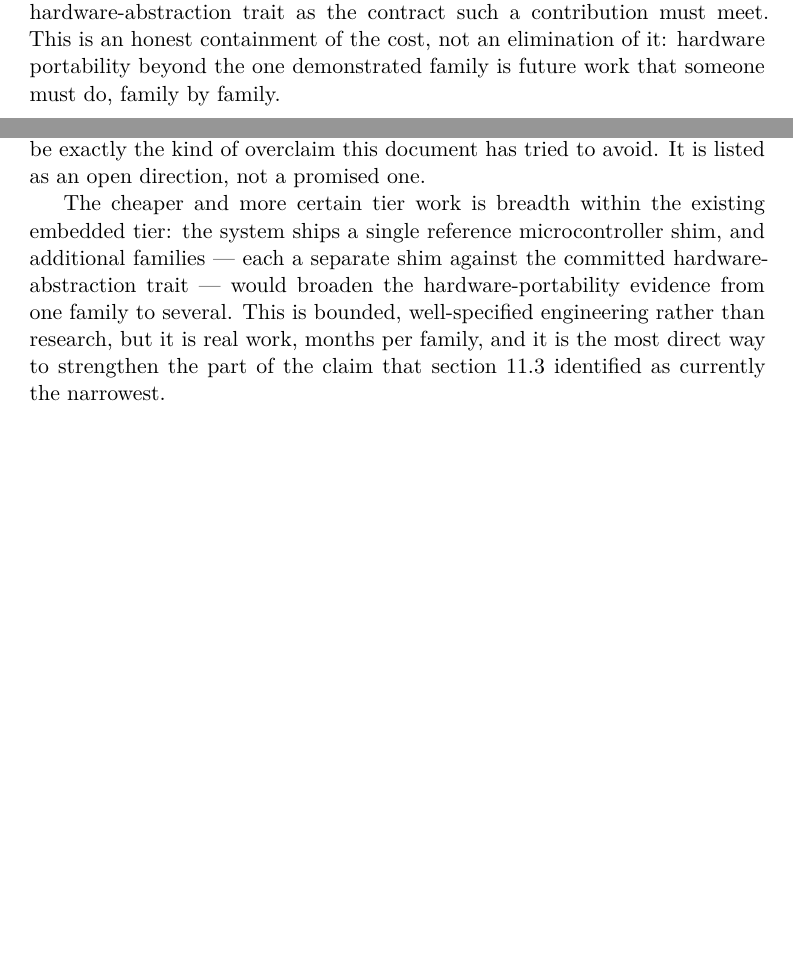
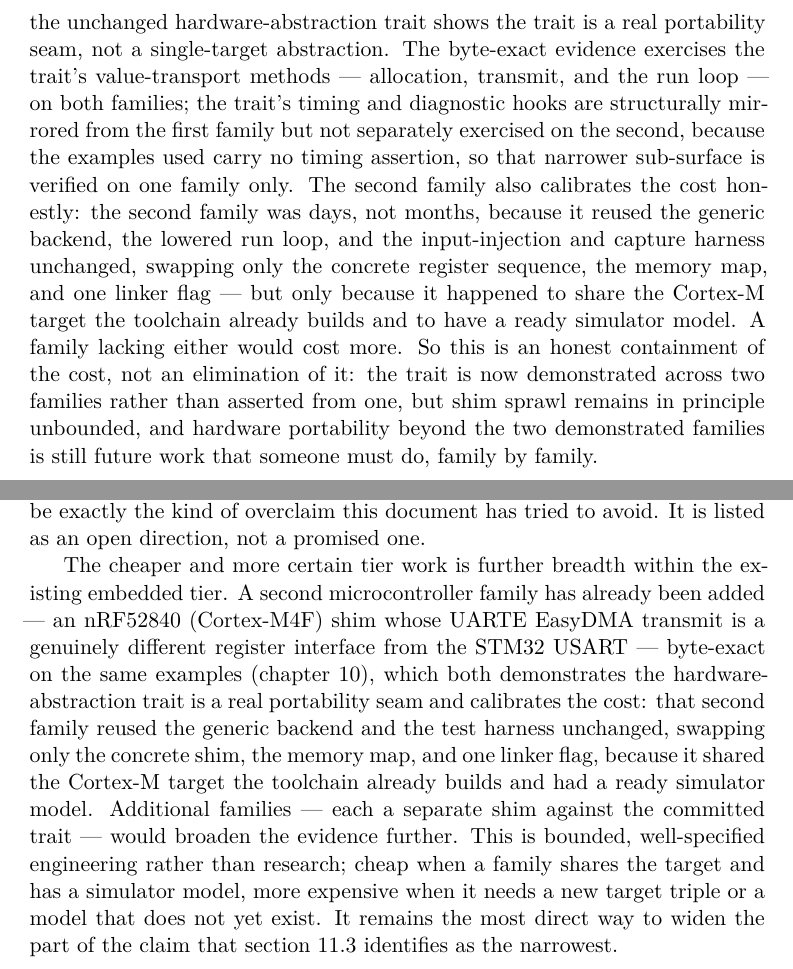
Before and after one commit to eisbaw/nucleus-rs, a LaTeX thesis (paper/main.tex, which reads paper/chapters/10-discussion.tex, paper/chapters/11-future-work.tex): two parts of pages 93 and 101 of 124 before the commit and two parts of pages 94 and 102 of 125 after it, joined at a grey line, cut at the place of the change, the shorter picture padded with empty space. Compiled offline with XeLaTeX.

Commit message:
paper: TASK-0453.20 revise shim-sprawl limitation for the second MCU family
Reflect the landed nRF52840 second-family shim across the embedded-tier prose,
one family -> two, grounded against the verified code.

- ch07 / ch07b: the system now ships TWO shims (STM32H7 USART+DMA, nRF52840 UARTE
  EasyDMA); cost ladder reframed (first family months, a second sharing the target
  triple + a simulator model is days).
- ch09: a REPORTED second gate — three single-worker examples (element-wise add,
  stencil, producer-consumer) byte-exact on nRF52840, explicitly distinct from the
  multi-microcontroller co-simulation set (paper-correctness P1); footnote "two shims
  are small" (was "a small stub").
- ch10 shim-sprawl + cheap-tier paragraphs: two families demonstrated; honest cost
  calibration (cheap ONLY because shared Cortex-M target + bundled Renode model — a
  family lacking either costs more); verification-scope clause (byte-exact evidence
  covers the value-transport path; timing/diagnostic hooks mirrored, verified on one
  family only). Residual kept: shim sprawl in-principle unbounded.
- ch11: second family "already added"; further families remain future work.

PDF green 125pp. paper-accuracy: all claims verified vs code. paper-correctness
P1/P2/P3 folded (single-worker disambiguation, cref landing on a reported result,
footnote precision).

```diff
--- a/paper/chapters/10-discussion.tex
+++ b/paper/chapters/10-discussion.tex
@@ -233,10 +233,3 @@ mis-compiled. The boundary is drawn for safety, not for communication efficiency
 \paragraph{Shim sprawl is real and, in principle, unbounded.} The embedded tier's
 generic backend is written once, but every microcontroller family needs its own
 shim supplying concrete DMA controllers, interrupt-vector tables, memory layout,
-linker scripts, and real-time validation under \texttt{no\_std} constraints --- the
-most expensive class of backend work, months per family. The system caps its own
-commitment at a single reference shim and treats further families as out-of-tree
-contributions, with the capability matrix and the hardware-abstraction trait as the
-contract such a contribution must meet. This is an honest containment of the cost,
-not an elimination of it: hardware portability beyond the one demonstrated family is
-future work that someone must do, family by family.
@@ -243,3 +243,20 @@ future work that someone must do, family by family.
+the STM32 USART, so reaching it through the unchanged hardware-abstraction trait
+shows the trait is a real portability seam, not a single-target abstraction. The
+byte-exact evidence exercises the trait's value-transport methods --- allocation,
+transmit, and the run loop --- on both families; the trait's timing and diagnostic
+hooks are structurally mirrored from the first family but not separately exercised on
+the second, because the examples used carry no timing assertion, so that narrower
+sub-surface is verified on one family only. The second family also
+calibrates the cost honestly: the second family was days, not months, because it
+reused the generic backend, the lowered run loop, and the input-injection and
+capture harness unchanged, swapping only the concrete register sequence, the memory
+map, and one linker flag --- but only because it happened to share the Cortex-M
+target the toolchain already builds and to have a ready simulator model. A family
+lacking either would cost more. So this is an honest containment of the cost, not an
+elimination of it: the trait is now demonstrated across two families rather than
+asserted from one, but shim sprawl remains in principle unbounded, and hardware
+portability beyond the two demonstrated families is still future work that someone
+must do, family by family.
 
 \paragraph{The cheap tier carries the formal claim.} The full bit-identical matrix
 runs only on the seven tier-1 CPU backends, because they are the only ones cheap
--- a/paper/chapters/11-future-work.tex
+++ b/paper/chapters/11-future-work.tex
@@ -180,13 +180,21 @@ shim, and that claiming the architecture ``extends to GPUs'' without having done
 would be exactly the kind of overclaim this document has tried to avoid. It is
 listed as an open direction, not a promised one.
 
-The cheaper and more certain tier work is breadth within the existing embedded
-tier: the system ships a single reference microcontroller shim, and additional
-families --- each a separate shim against the committed hardware-abstraction trait
---- would broaden the hardware-portability evidence from one family to several. This
-is bounded, well-specified engineering rather than research, but it is real work,
-months per family, and it is the most direct way to strengthen the part of the
-claim that \cref{sec:disc-shortcomings} identified as currently the narrowest.
+The cheaper and more certain tier work is further breadth within the existing
+embedded tier. A second microcontroller family has already been added --- an
+nRF52840 (Cortex-M4F) shim whose UARTE EasyDMA transmit is a genuinely different
+register interface from the STM32 USART --- byte-exact on the same examples
+(\cref{ch:results}), which both demonstrates the hardware-abstraction trait is a
+real portability seam and calibrates the cost: that second family reused the generic
+backend and the test harness unchanged, swapping only the concrete shim, the memory
+map, and one linker flag, because it shared the Cortex-M target the toolchain
+already builds and had a ready simulator model. Additional families --- each a
+separate shim against the committed trait --- would broaden the evidence further.
+This is bounded, well-specified engineering rather than research; cheap when a family
+shares the target and has a simulator model, more expensive when it needs a new
+target triple or a model that does not yet exist. It remains the most direct way to
+widen the part of the claim that \cref{sec:disc-shortcomings} identifies as the
+narrowest.
 
 \section{A quantitative performance and scaling study}\label{sec:fw-quant}
 
```
Also changed, not shown: paper/chapters/07-backends-and-target-ladder.tex (+18 -8 lines), paper/chapters/07b-compilation-walkthrough.tex (+2 -1 lines), paper/chapters/09-results.tex (+24 -4 lines), paper/chapters/10-discussion.tex (12 more changed lines).
